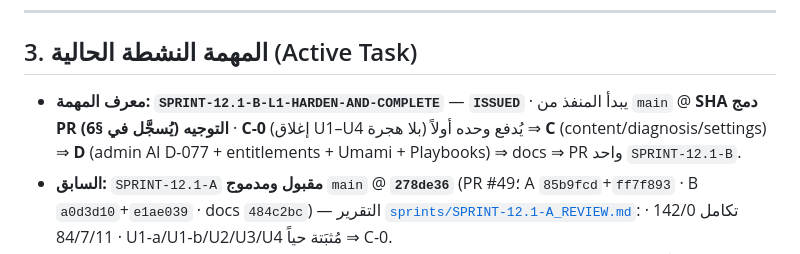
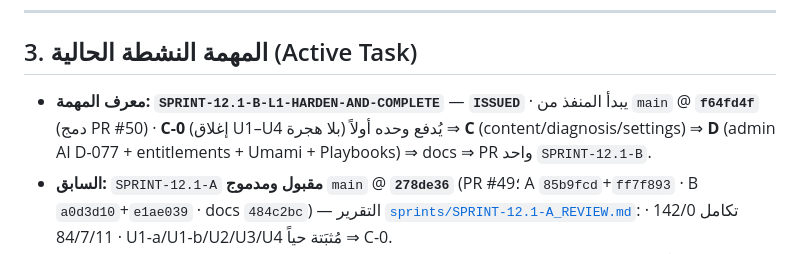
Before and after one commit to belalalibb/ai_agancy_markting, a Markdown page: WORK_STATE.md, the part around one of its changes. GitHub-like rendering.

Commit message:
plan(checkpoint): SPRINT-12.1-B executor start SHA = f64fd4f (PR #50 merged)

```diff
--- a/WORK_STATE.md
+++ b/WORK_STATE.md
@@ -83,7 +83,7 @@
 
 ## 3. المهمة النشطة الحالية (Active Task)
 
-- **معرف المهمة:** **`SPRINT-12.1-B-L1-HARDEN-AND-COMPLETE`** — **`ISSUED`** · يبدأ المنفذ من `main` @ **SHA دمج PR التوجيه (يُسجَّل في §6)** · **C-0** (إغلاق U1–U4 بلا هجرة) يُدفع وحده أولاً ⇒ **C** (content/diagnosis/settings) ⇒ **D** (admin AI D-077 + entitlements + Umami + Playbooks) ⇒ docs ⇒ PR واحد `SPRINT-12.1-B`.
+- **معرف المهمة:** **`SPRINT-12.1-B-L1-HARDEN-AND-COMPLETE`** — **`ISSUED`** · يبدأ المنفذ من `main` @ **`f64fd4f`** (دمج PR #50) · **C-0** (إغلاق U1–U4 بلا هجرة) يُدفع وحده أولاً ⇒ **C** (content/diagnosis/settings) ⇒ **D** (admin AI D-077 + entitlements + Umami + Playbooks) ⇒ docs ⇒ PR واحد `SPRINT-12.1-B`.
 - **السابق:** `SPRINT-12.1-A` **مقبول ومدموج** `main` @ **`278de36`** (PR #49؛ A `85b9fcd`+`ff7f893` · B `a0d3d10`+`e1ae039` · docs `484c2bc`) — التقرير [`sprints/SPRINT-12.1-A_REVIEW.md`](./sprints/SPRINT-12.1-A_REVIEW.md): تكامل 142/0 · 84/7/11 · U1-a/U1-b/U2/U3/U4 مُثبَتة حياً ⇒ C-0.
 - **وثيقة التوجيه المعتمدة:** [`CURRENT_DIRECTIVE.md`](./CURRENT_DIRECTIVE.md) (SPRINT-12.1-B، 2026-11-03؛ 18 معياراً؛ صمّام §1-ج مرتَّب الأولوية).
 - **تبعيات 12.1 (D-054 مُتحقَّقة):** `jinja2` BSD-3-Clause (صريحة) · `python-multipart` Apache-2.0 · ملفات ثابتة مُلزَمة: htmx 0BSD + Pico MIT (`src/ui/static/vendor/LICENSES.md` + sha256) · Umami MIT خارجي اختياري. **لا CDN، لا هجرة، لا ErrorCategory جديد.**
```
Also changed, not shown: other parts of WORK_STATE.md (+1 -0 lines).
